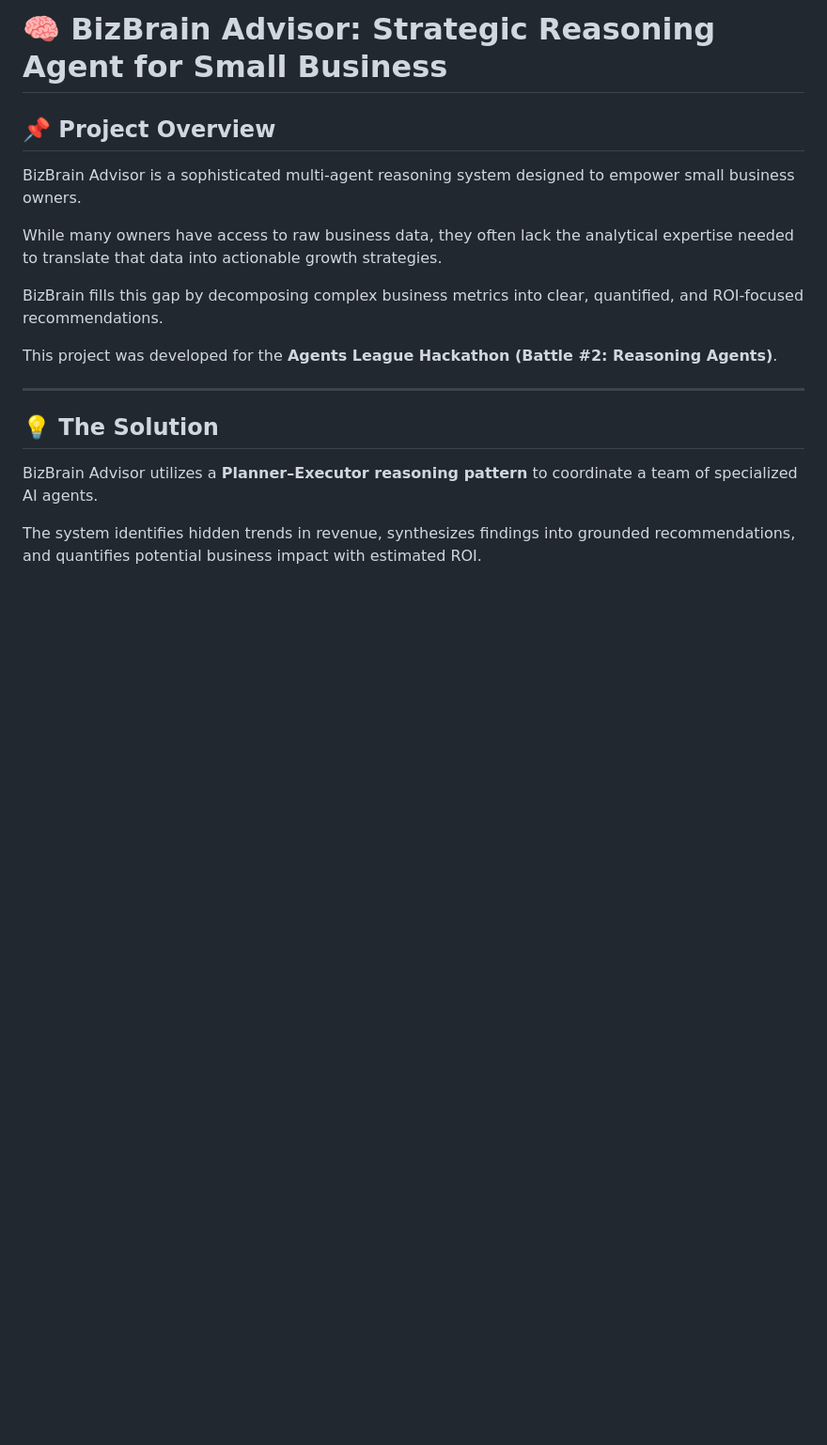
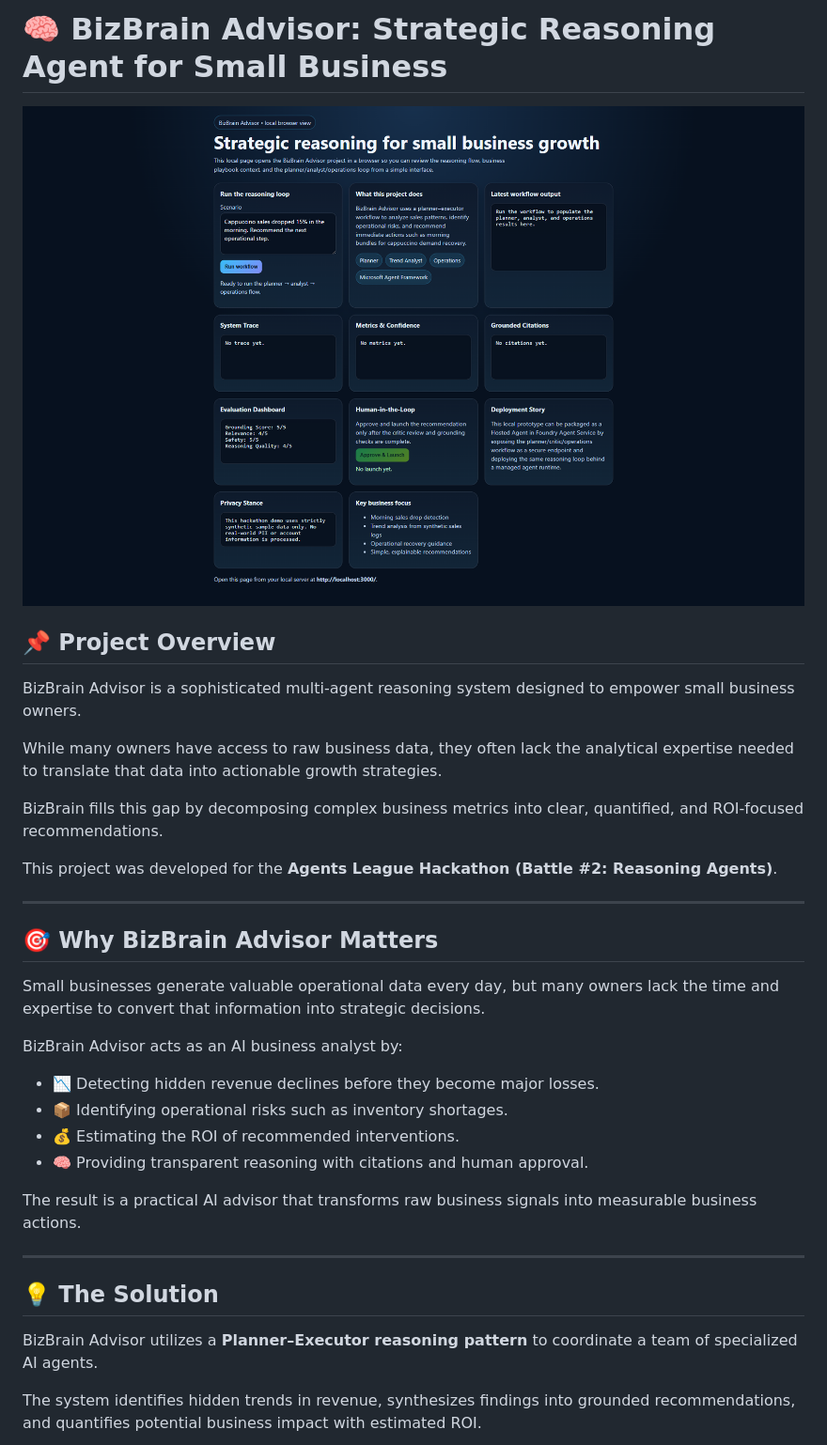
Before and after one commit to ArdiaNova/bizbrain-advisor, a Markdown page: README.md, the part around the change printed below. Shown: that part at 94% size. Rendered like a GitHub page; pictures changed too: docs/images/bizbrain-advisor_SS01_before-run.png (added); blank space fills up the shorter version.

Commit message:
Improve README and add project data files

```diff
--- a/README.md
+++ b/README.md
@@ -1,4 +1,6 @@
 # 🧠 BizBrain Advisor: Strategic Reasoning Agent for Small Business
+
+![BizBrain Dashboard](docs/images/bizbrain-advisor_SS01_before-run.png)
 
 ## 📌 Project Overview
 
@@ -12,6 +14,21 @@ This project was developed for the **Agents League Hackathon (Battle #2: Reasoni
 
 ---
 
+## 🎯 Why BizBrain Advisor Matters
+
+Small businesses generate valuable operational data every day, but many owners lack the time and expertise to convert that information into strategic decisions.
+
+BizBrain Advisor acts as an AI business analyst by:
+
+- 📉 Detecting hidden revenue declines before they become major losses.
+- 📦 Identifying operational risks such as inventory shortages.
+- 💰 Estimating the ROI of recommended interventions.
+- 🧠 Providing transparent reasoning with citations and human approval.
+
+The result is a practical AI advisor that transforms raw business signals into measurable business actions.
+
+---
+
 ## 💡 The Solution
 
 BizBrain Advisor utilizes a **Planner–Executor reasoning pattern** to coordinate a team of specialized AI agents.
```
Also changed, not shown: other parts of README.md (+34 -0 lines), 2 other files.
